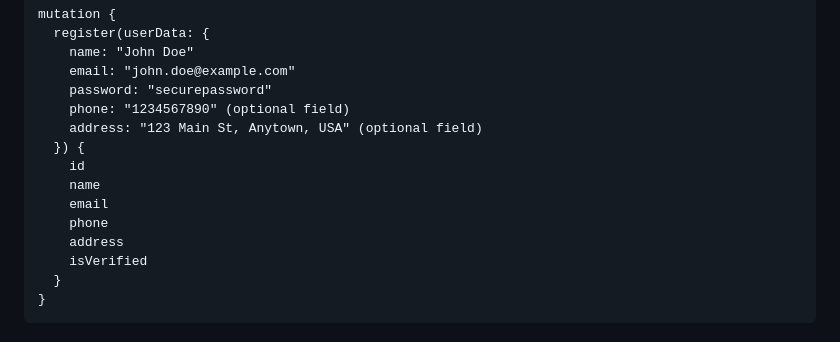
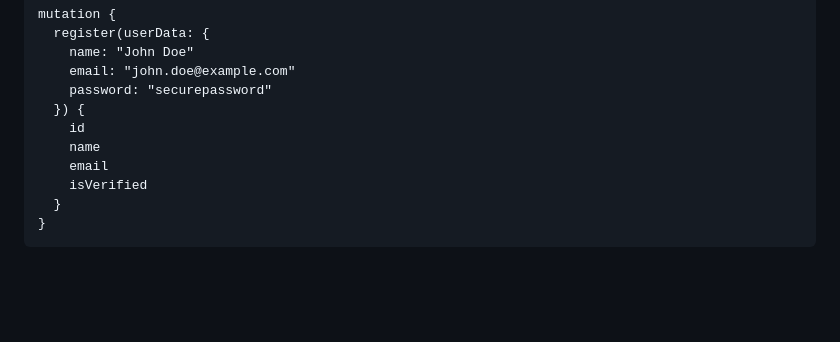
Before and after one commit to techlosetbootcamp/home-decor-backend-server-shehroz, a Markdown page: README.md, the part around the change. Drawn GitHub-style; blank space fills up the shorter version.

```diff
--- a/README.md
+++ b/README.md
@@ -85,14 +85,10 @@ To test the GraphQL API, follow these steps:
         name: "John Doe"
         email: "john.doe@example.com"
         password: "securepassword"
-        phone: "1234567890" (optional field)
-        address: "123 Main St, Anytown, USA" (optional field)
       }) {
         id
         name
         email
-        phone
-        address
         isVerified
       }
     }
```
